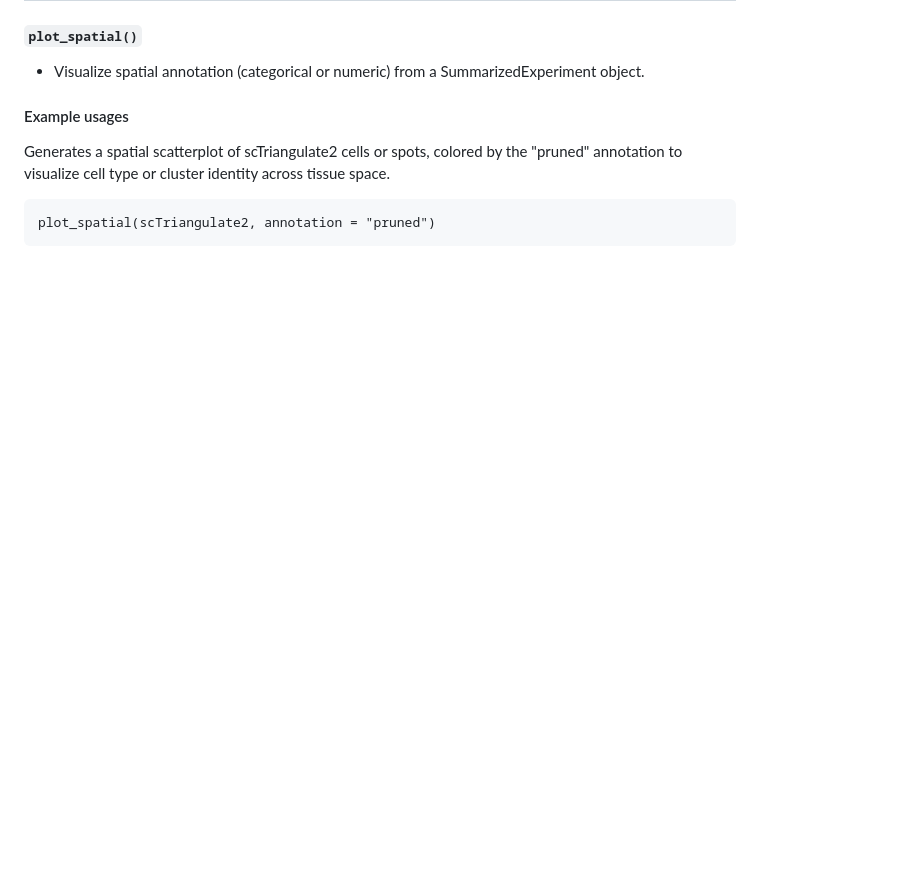
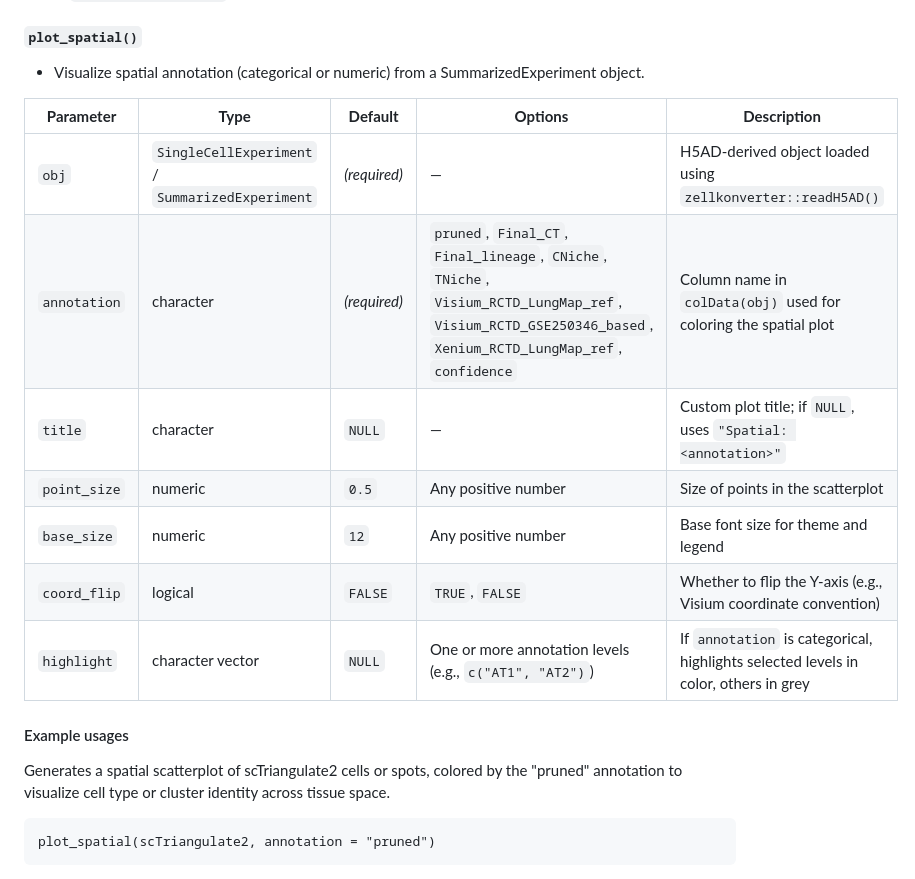
Before and after one commit to shunyasanuma/Spatial_LungChat, a Markdown page: 5.LungChat_functions/README.md, the part around the change printed below. GitHub-like rendering; blank space fills up the shorter version.

````diff
--- a/5.LungChat_functions/README.md
+++ b/5.LungChat_functions/README.md
@@ -35,5 +16,16 @@ Script: [`Spatial_functions.R`](./Spatial_functions.R)
 #### `plot_spatial()`
 - Visualize spatial annotation (categorical or numeric) from a SummarizedExperiment object.
+
+| **Parameter** | **Type**                                        | **Default**  | **Options**                                                                                                                                    | **Description**                                                                     |
+| ------------- | ----------------------------------------------- | ------------ | ---------------------------------------------------------------------------------------------------------------------------------------------- | ----------------------------------------------------------------------------------- |
+| `obj`         | `SingleCellExperiment` / `SummarizedExperiment` | *(required)* | —                                                                                                                                              | H5AD-derived object loaded using `zellkonverter::readH5AD()`                        |
+| `annotation`  | character                                       | *(required)* | `pruned`, `Final_CT`, `Final_lineage`, `CNiche`, `TNiche`, `Visium_RCTD_LungMap_ref`, `Visium_RCTD_GSE250346_based`, `Xenium_RCTD_LungMap_ref`, `confidence` | Column name in `colData(obj)` used for coloring the spatial plot                    |
+| `title`       | character                                       | `NULL`       | —                                                                                                                                              | Custom plot title; if `NULL`, uses `"Spatial: <annotation>"`                        |
+| `point_size`  | numeric                                         | `0.5`        | Any positive number                                                                                                                            | Size of points in the scatterplot                                                   |
+| `base_size`   | numeric                                         | `12`         | Any positive number                                                                                                                            | Base font size for theme and legend                                                 |
+| `coord_flip`  | logical                                         | `FALSE`      | `TRUE`, `FALSE`                                                                                                                                | Whether to flip the Y-axis (e.g., Visium coordinate convention)                     |
+| `highlight`   | character vector                                | `NULL`       | One or more annotation levels (e.g., `c("AT1", "AT2")`)                                                                                        | If `annotation` is categorical, highlights selected levels in color, others in grey |
+
 #### Example usages
 Generates a spatial scatterplot of scTriangulate2 cells or spots, colored by the "pruned" annotation to visualize cell type or cluster identity across tissue space.
 ```
````
Also changed, not shown: other parts of 5.LungChat_functions/README.md (+0 -19 lines).
